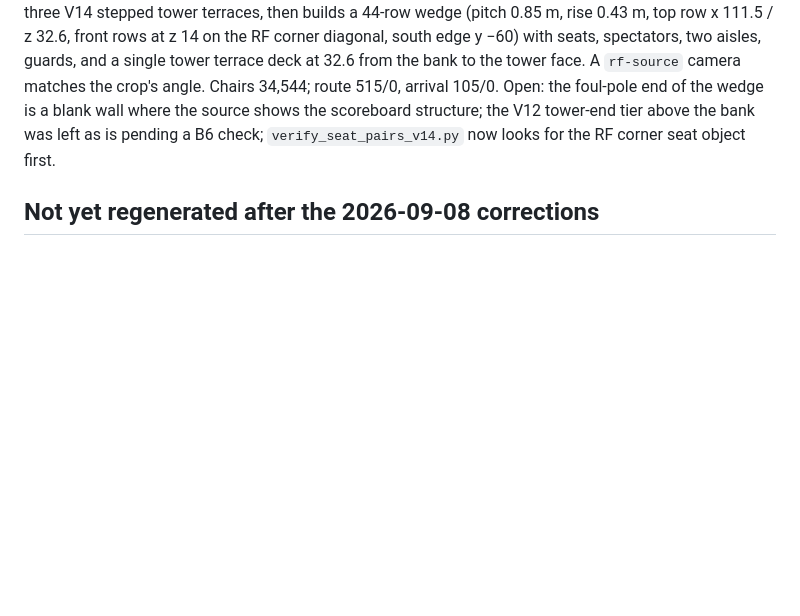
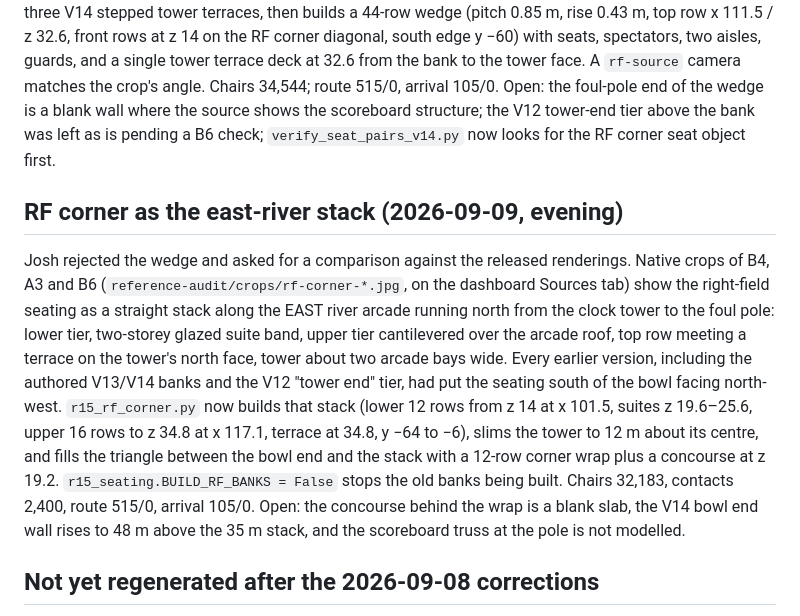
Before and after one commit to JoshBohne/TheRailyards, a Markdown page: docs/V15-DELIVERY.md, the part around the change. Drawn GitHub-style; blank space fills up the shorter version.

Commit message:
docs: RF corner east-river stack
Co-Authored-By: Claude Fable 5.1 <noreply@anthropic.com>

```diff
--- a/docs/V15-DELIVERY.md
+++ b/docs/V15-DELIVERY.md
@@ -60,6 +60,10 @@ Josh's rf verdict: the upper bank must connect flush to the terraces behind. Wit
 
 Josh rejected the two-bank RF corner as inaccurate and asked for a source re-read. The A3 crop (`reconstruction-references/user-corrections-2026-09-07/source-angular-rf-seating.png`) shows one continuous wedge of seating between the clock tower and the main bowl, rows parallel to the river gallery, widening toward the tower, with its top row on the tower terrace level. New module `r15_rf_corner.py` (runs after `r15_seating`) removes the two V15 RF banks, their junction, connector and supports, and the three V14 stepped tower terraces, then builds a 44-row wedge (pitch 0.85 m, rise 0.43 m, top row x 111.5 / z 32.6, front rows at z 14 on the RF corner diagonal, south edge y −60) with seats, spectators, two aisles, guards, and a single tower terrace deck at 32.6 from the bank to the tower face. A `rf-source` camera matches the crop's angle. Chairs 34,544; route 515/0, arrival 105/0. Open: the foul-pole end of the wedge is a blank wall where the source shows the scoreboard structure; the V12 tower-end tier above the bank was left as is pending a B6 check; `verify_seat_pairs_v14.py` now looks for the RF corner seat object first.
 
+## RF corner as the east-river stack (2026-09-09, evening)
+
+Josh rejected the wedge and asked for a comparison against the released renderings. Native crops of B4, A3 and B6 (`reference-audit/crops/rf-corner-*.jpg`, on the dashboard Sources tab) show the right-field seating as a straight stack along the EAST river arcade running north from the clock tower to the foul pole: lower tier, two-storey glazed suite band, upper tier cantilevered over the arcade roof, top row meeting a terrace on the tower's north face, tower about two arcade bays wide. Every earlier version, including the authored V13/V14 banks and the V12 "tower end" tier, had put the seating south of the bowl facing north-west. `r15_rf_corner.py` now builds that stack (lower 12 rows from z 14 at x 101.5, suites z 19.6–25.6, upper 16 rows to z 34.8 at x 117.1, terrace at 34.8, y −64 to −6), slims the tower to 12 m about its centre, and fills the triangle between the bowl end and the stack with a 12-row corner wrap plus a concourse at z 19.2. `r15_seating.BUILD_RF_BANKS = False` stops the old banks being built. Chairs 32,183, contacts 2,400, route 515/0, arrival 105/0. Open: the concourse behind the wrap is a blank slab, the V14 bowl end wall rises to 48 m above the 35 m stack, and the scoreboard truss at the pole is not modelled.
+
 ## Not yet regenerated after the 2026-09-08 corrections
 
 The static scene above carries the LF row removal, the river carve fix, the centred board and the LED pinwheels, but the release pipeline has not been re-run on it: the 20 gallery stills, the social card, the replay export (`build_replay_v10.py`), the film frames and the hosted build still come from the earlier 8-row scene. The provenance and "all stills match" statements above describe that earlier release, not this scene.
```
